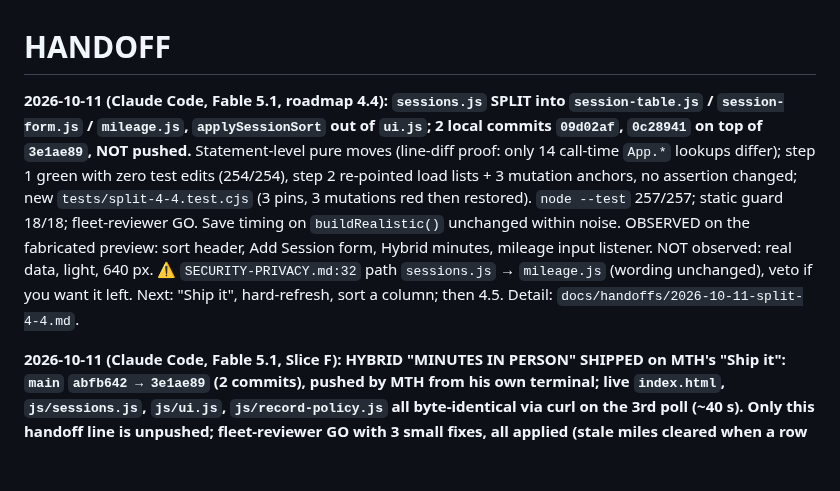
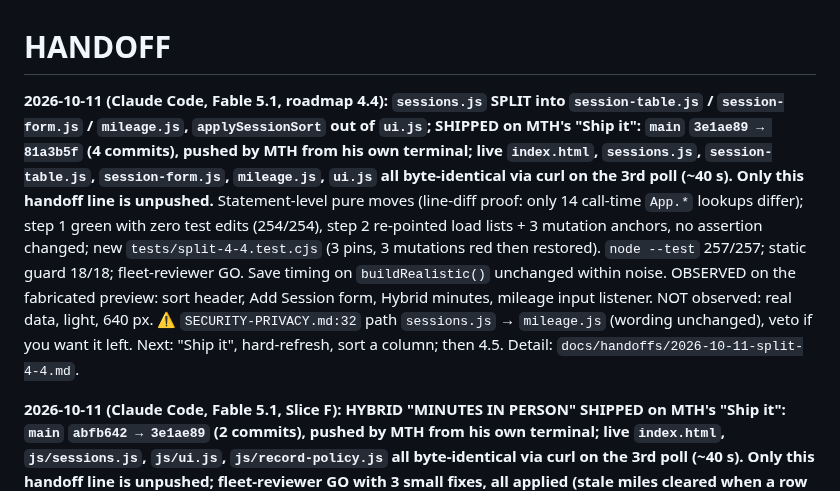
Before and after one commit to maintainthehaze-oss/tutor-tracker, a Markdown page: HANDOFF.md, the part around the change. Rendered like a GitHub page; blank space fills up the shorter version.

Commit message:
Handoff: 4.4 split shipped and verified live
Co-Authored-By: Claude Fable 5.1 <noreply@anthropic.com>

```diff
--- a/HANDOFF.md
+++ b/HANDOFF.md
@@ -1,6 +1,6 @@
 # HANDOFF
 
-**2026-10-11 (Claude Code, Fable 5.1, roadmap 4.4): `sessions.js` SPLIT into `session-table.js` / `session-form.js` / `mileage.js`, `applySessionSort` out of `ui.js`; 2 local commits `09d02af`, `0c28941` on top of `3e1ae89`, NOT pushed.** Statement-level pure moves (line-diff proof: only 14 call-time `App.*` lookups differ); step 1 green with zero test edits (254/254), step 2 re-pointed load lists + 3 mutation anchors, no assertion changed; new `tests/split-4-4.test.cjs` (3 pins, 3 mutations red then restored). `node --test` 257/257; static guard 18/18; fleet-reviewer GO. Save timing on `buildRealistic()` unchanged within noise. OBSERVED on the fabricated preview: sort header, Add Session form, Hybrid minutes, mileage input listener. NOT observed: real data, light, 640 px. ⚠️ `SECURITY-PRIVACY.md:32` path `sessions.js` → `mileage.js` (wording unchanged), veto if you want it left. Next: "Ship it", hard-refresh, sort a column; then 4.5. Detail: `docs/handoffs/2026-10-11-split-4-4.md`.
+**2026-10-11 (Claude Code, Fable 5.1, roadmap 4.4): `sessions.js` SPLIT into `session-table.js` / `session-form.js` / `mileage.js`, `applySessionSort` out of `ui.js`; SHIPPED on MTH's "Ship it": `main` `3e1ae89 → 81a3b5f` (4 commits), pushed by MTH from his own terminal; live `index.html`, `sessions.js`, `session-table.js`, `session-form.js`, `mileage.js`, `ui.js` all byte-identical via curl on the 3rd poll (~40 s). Only this handoff line is unpushed.** Statement-level pure moves (line-diff proof: only 14 call-time `App.*` lookups differ); step 1 green with zero test edits (254/254), step 2 re-pointed load lists + 3 mutation anchors, no assertion changed; new `tests/split-4-4.test.cjs` (3 pins, 3 mutations red then restored). `node --test` 257/257; static guard 18/18; fleet-reviewer GO. Save timing on `buildRealistic()` unchanged within noise. OBSERVED on the fabricated preview: sort header, Add Session form, Hybrid minutes, mileage input listener. NOT observed: real data, light, 640 px. ⚠️ `SECURITY-PRIVACY.md:32` path `sessions.js` → `mileage.js` (wording unchanged), veto if you want it left. Next: "Ship it", hard-refresh, sort a column; then 4.5. Detail: `docs/handoffs/2026-10-11-split-4-4.md`.
 
 **2026-10-11 (Claude Code, Fable 5.1, Slice F): HYBRID "MINUTES IN PERSON" SHIPPED on MTH's "Ship it": `main` `abfb642 → 3e1ae89` (2 commits), pushed by MTH from his own terminal; live `index.html`, `js/sessions.js`, `js/ui.js`, `js/record-policy.js` all byte-identical via curl on the 3rd poll (~40 s). Only this handoff line is unpushed; fleet-reviewer GO with 3 small fixes, all applied (stale miles cleared when a row is switched to online / hybrid-0 in that edit; old rows byte-stable on a no-edit save; only a real number 0 drops the leg).** Optional `inPersonMinutes` on Hybrid sessions (null otherwise); mileage-by-day and the pin button skip hybrid rows with 0 minutes; legacy hybrid rows unchanged; uneven siblings stay two rows (helper text). Files: `index.html`, `sessions.js`, `ui.js` (1 line), `record-policy.js`, NEW `tests/hybrid-minutes.test.cjs`. `repository.js` untouched, no storage key, privacy text unchanged (session fields are not enumerated there; veto if you want a line). `node --test` 254/254 (was 247); static guard PASS; 7 mutations red then restored. OBSERVED on the fabricated preview: field shows on Hybrid, save stores 90, table says "Hybrid · 90 min in person". OBSERVED fit at 588 px. NOT observed: light, a real routed day, real data. Next: "Ship it", then 4.4. Detail: `docs/handoffs/2026-10-11-slice-f-hybrid-minutes.md`.
 
```
